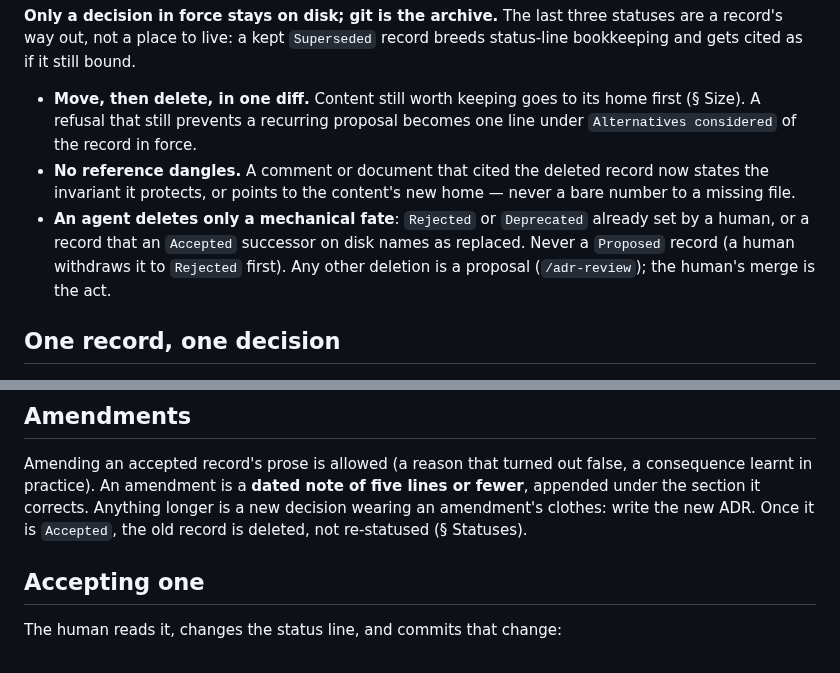
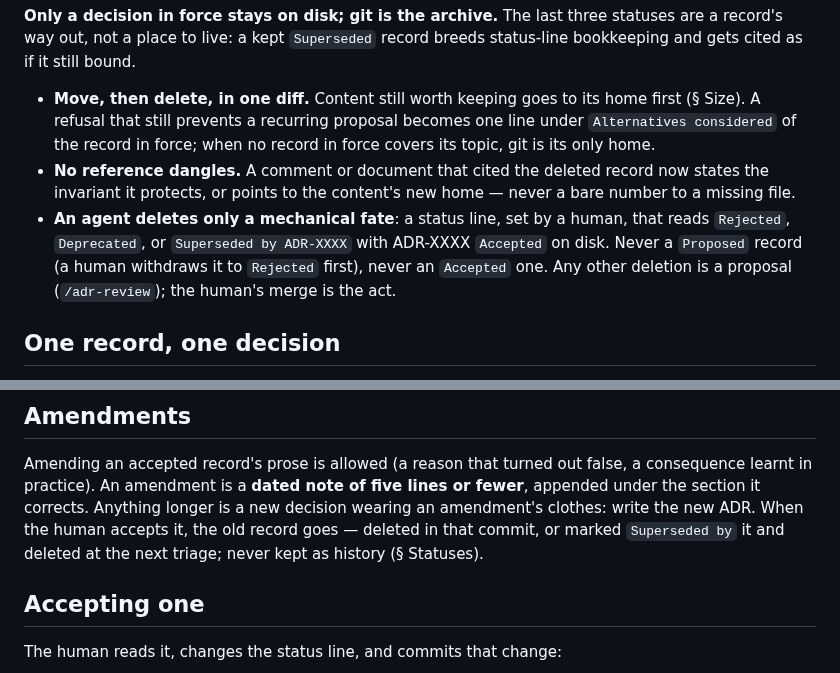
Before and after one commit to dohrm/claude-rules, a Markdown page: rules/agent/decision-records.md, 2 parts joined by grey strips. GitHub-like rendering.

Commit message:
docs(rules): one checkable trigger for an agent's ADR deletion
Part of #81

```diff
--- a/rules/agent/decision-records.md
+++ b/rules/agent/decision-records.md
@@ -38,14 +38,16 @@ breeds status-line bookkeeping and gets cited as if it still bound.
 
 - **Move, then delete, in one diff.** Content still worth keeping goes to its home
   first (§ Size). A refusal that still prevents a recurring proposal becomes one
-  line under `Alternatives considered` of the record in force.
+  line under `Alternatives considered` of the record in force; when no record in
+  force covers its topic, git is its only home.
 - **No reference dangles.** A comment or document that cited the deleted record
   now states the invariant it protects, or points to the content's new home —
   never a bare number to a missing file.
-- **An agent deletes only a mechanical fate**: `Rejected` or `Deprecated` already
-  set by a human, or a record that an `Accepted` successor on disk names as
-  replaced. Never a `Proposed` record (a human withdraws it to `Rejected` first).
-  Any other deletion is a proposal (`/adr-review`); the human's merge is the act.
+- **An agent deletes only a mechanical fate**: a status line, set by a human, that
+  reads `Rejected`, `Deprecated`, or `Superseded by ADR-XXXX` with ADR-XXXX
+  `Accepted` on disk. Never a `Proposed` record (a human withdraws it to
+  `Rejected` first), never an `Accepted` one. Any other deletion is a proposal
+  (`/adr-review`); the human's merge is the act.
 
 ## One record, one decision
 
@@ -120,8 +122,9 @@ and an agent may write it on its own. If implementing revealed the decision was
 Amending an accepted record's prose is allowed (a reason that turned out false, a
 consequence learnt in practice). An amendment is a **dated note of five lines or
 fewer**, appended under the section it corrects. Anything longer is a new decision
-wearing an amendment's clothes: write the new ADR. Once it is `Accepted`, the old
-record is deleted, not re-statused (§ Statuses).
+wearing an amendment's clothes: write the new ADR. When the human accepts it, the
+old record goes — deleted in that commit, or marked `Superseded by` it and deleted
+at the next triage; never kept as history (§ Statuses).
 
 ## Accepting one
 
```
